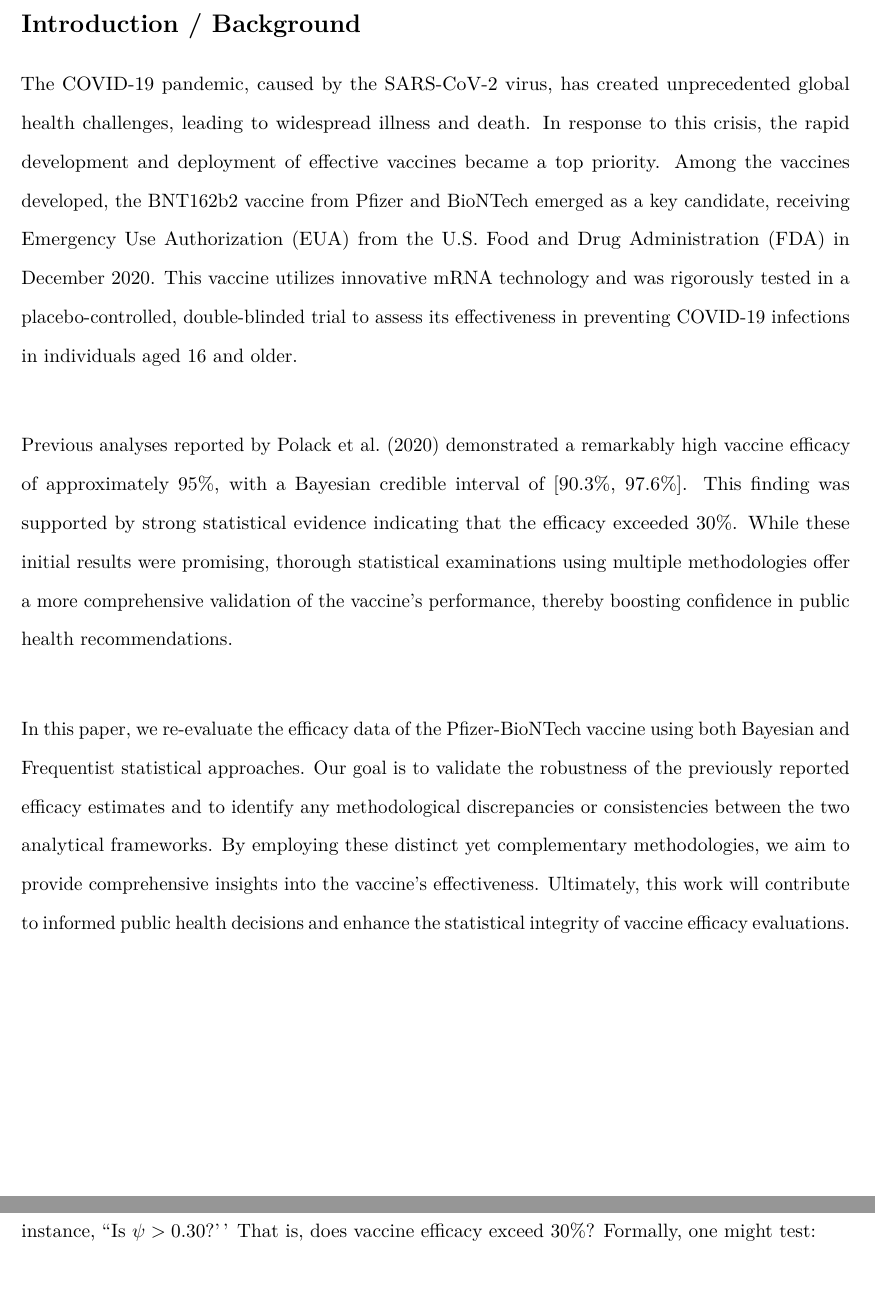
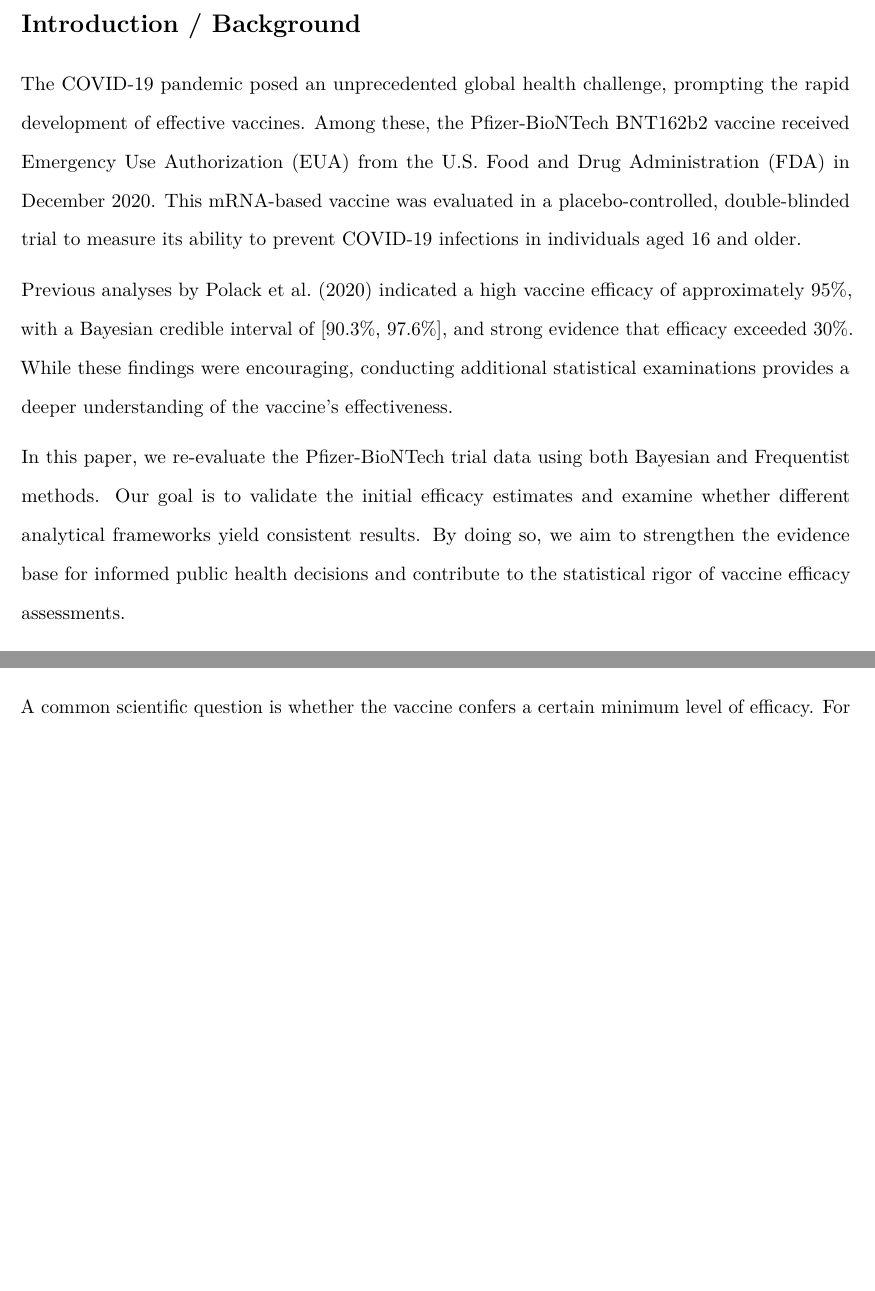
Before and after one commit to Accelerator0101/342-Final-Project, an R Markdown document (Final Paper Template444.Rmd): two parts of pages 2 and 9 of 21 before the commit and two parts of pages 2 and 8 of 21 after it, joined at a grey line, cut so that both start at the same text, the shorter picture padded with empty space. Rendered offline with R 4.5, knitr and Pandoc, then LaTeX, with nearby package versions.

Commit message:
Update Final Paper Template444.Rmd

````diff
--- a/Final Paper Template444.Rmd
+++ b/Final Paper Template444.Rmd
@@ -24,11 +24,11 @@
 \newpage
 
 # Introduction / Background
-The COVID-19 pandemic, caused by the SARS-CoV-2 virus, has created unprecedented global health challenges, leading to widespread illness and death. In response to this crisis, the rapid development and deployment of effective vaccines became a top priority. Among the vaccines developed, the BNT162b2 vaccine from Pfizer and BioNTech emerged as a key candidate, receiving Emergency Use Authorization (EUA) from the U.S. Food and Drug Administration (FDA) in December 2020. This vaccine utilizes innovative mRNA technology and was rigorously tested in a placebo-controlled, double-blinded trial to assess its effectiveness in preventing COVID-19 infections in individuals aged 16 and older. \
+The COVID-19 pandemic posed an unprecedented global health challenge, prompting the rapid development of effective vaccines. Among these, the Pfizer-BioNTech BNT162b2 vaccine received Emergency Use Authorization (EUA) from the U.S. Food and Drug Administration (FDA) in December 2020. This mRNA-based vaccine was evaluated in a placebo-controlled, double-blinded trial to measure its ability to prevent COVID-19 infections in individuals aged 16 and older.
 
-Previous analyses reported by Polack et al. (2020) demonstrated a remarkably high vaccine efficacy of approximately 95%, with a Bayesian credible interval of [90.3%, 97.6%]. This finding was supported by strong statistical evidence indicating that the efficacy exceeded 30%. While these initial results were promising, thorough statistical examinations using multiple methodologies offer a more comprehensive validation of the vaccine's performance, thereby boosting confidence in public health recommendations. \
+Previous analyses by Polack et al. (2020) indicated a high vaccine efficacy of approximately 95%, with a Bayesian credible interval of [90.3%, 97.6%], and strong evidence that efficacy exceeded 30%. While these findings were encouraging, conducting additional statistical examinations provides a deeper understanding of the vaccine’s effectiveness.
 
-In this paper, we re-evaluate the efficacy data of the Pfizer-BioNTech vaccine using both Bayesian and Frequentist statistical approaches. Our goal is to validate the robustness of the previously reported efficacy estimates and to identify any methodological discrepancies or consistencies between the two analytical frameworks. By employing these distinct yet complementary methodologies, we aim to provide comprehensive insights into the vaccine's effectiveness. Ultimately, this work will contribute to informed public health decisions and enhance the statistical integrity of vaccine efficacy evaluations. \
+In this paper, we re-evaluate the Pfizer-BioNTech trial data using both Bayesian and Frequentist methods. Our goal is to validate the initial efficacy estimates and examine whether different analytical frameworks yield consistent results. By doing so, we aim to strengthen the evidence base for informed public health decisions and contribute to the statistical rigor of vaccine efficacy assessments.
 
 ```{r label = "data_table", eval = TRUE, echo = FALSE}
 pfizer_data <- data.frame(
````
